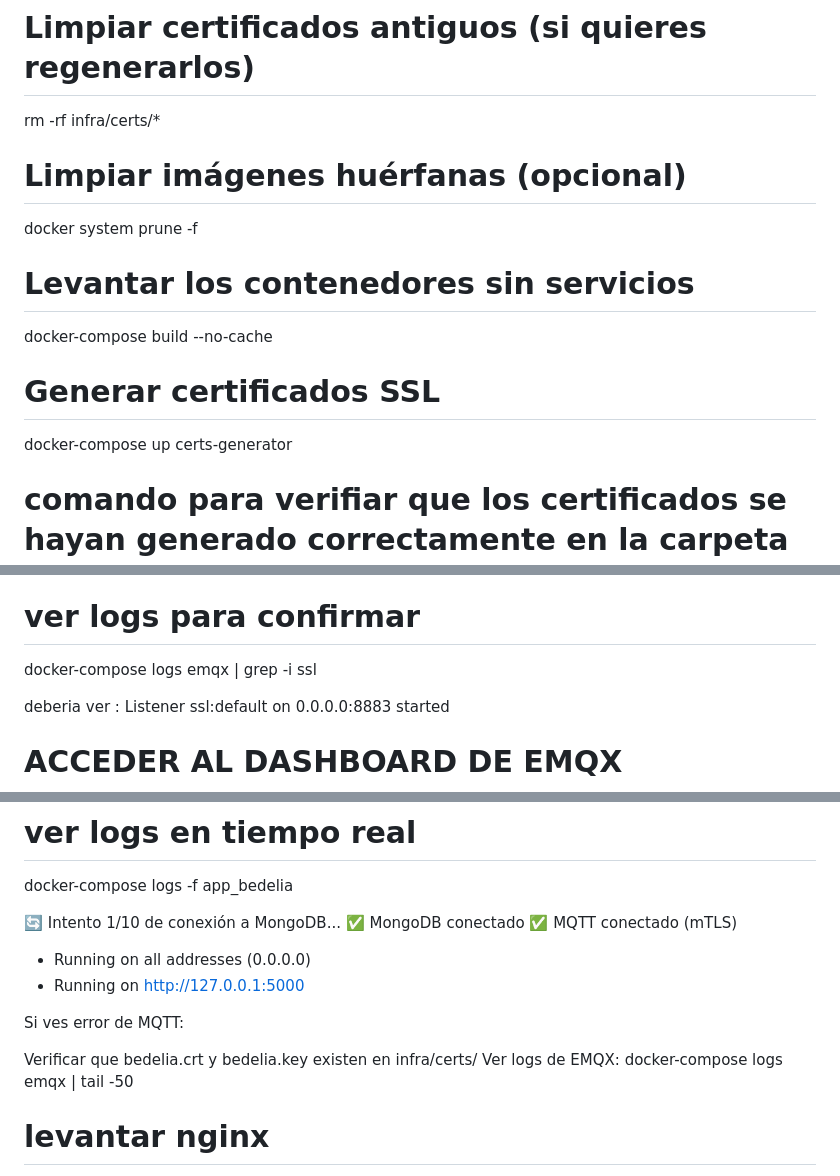
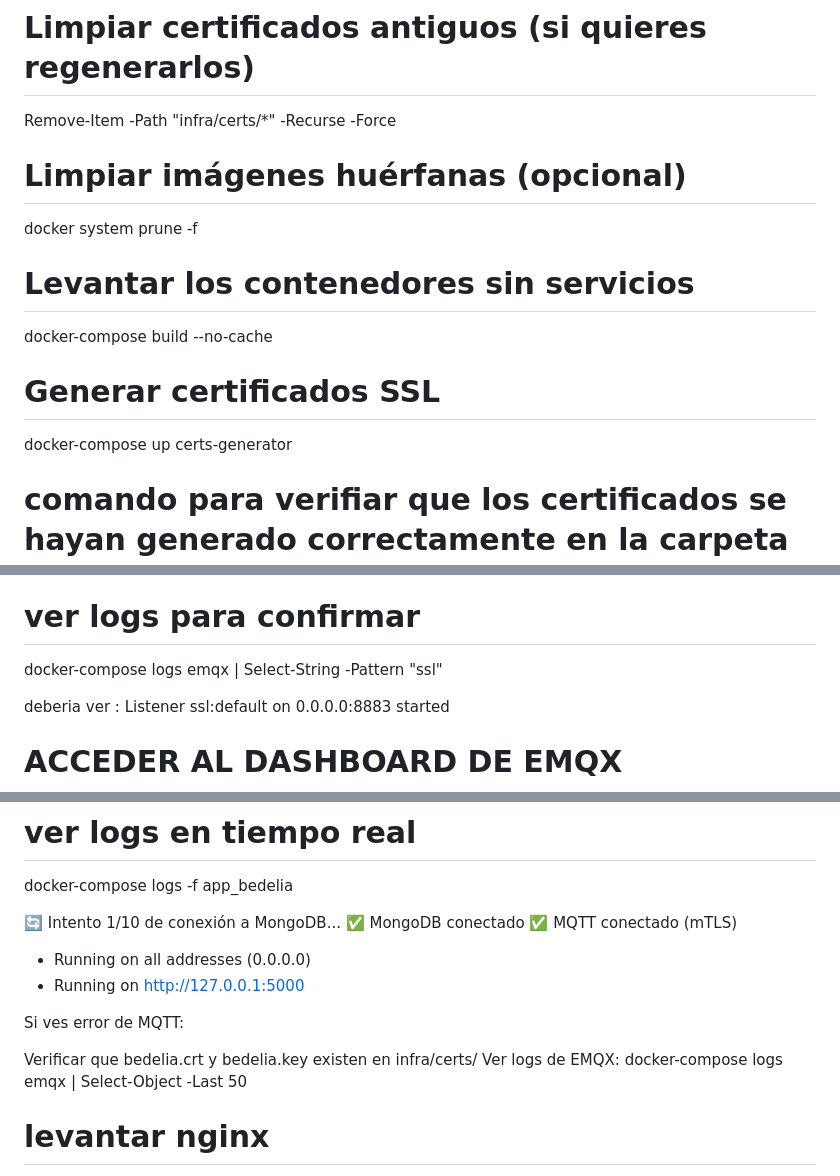
Before and after one commit to FrancoGarcia21/Sistema-Distribuido-Bedelia-Proyecto-Final, a Markdown page: README.md, 3 parts joined by grey strips. Rendered like a GitHub page.

```diff
--- a/README.md
+++ b/README.md
@@ -2,7 +2,7 @@ comandos para ir probando la aplicacion de a poco:
 docker-compose down -v
 
 # Limpiar certificados antiguos (si quieres regenerarlos)
-rm -rf infra/certs/*
+Remove-Item -Path "infra/certs/*" -Recurse -Force
 
 # Limpiar imágenes huérfanas (opcional)
 docker system prune -f
@@ -12,6 +12,7 @@ docker-compose build --no-cache
 
 # Generar certificados SSL
 docker-compose up certs-generator
+
 # comando para verifiar que los certificados se hayan generado correctamente en la carpeta infra/certs/
 ls infra/certs/
 
@@ -86,7 +87,7 @@ docker-compose ps emqx
 Debe mostrar: healthy (tarda ~30 segundos en estar healthy)
 
 # ver logs para confirmar
-docker-compose logs emqx | grep -i ssl
+docker-compose logs emqx | Select-String -Pattern "ssl"
 
 deberia ver : Listener ssl:default on 0.0.0.0:8883 started
 
@@ -117,7 +118,8 @@ docker-compose logs -f app_bedelia
  Si ves error de MQTT:
 
 Verificar que bedelia.crt y bedelia.key existen en infra/certs/
-Ver logs de EMQX: docker-compose logs emqx | tail -50
+Ver logs de EMQX:
+    docker-compose logs emqx | Select-Object -Last 50
 
 # levantar nginx
 docker-compose up -d nginx
```
Also changed, not shown: other parts of README.md (+20 -14 lines).
